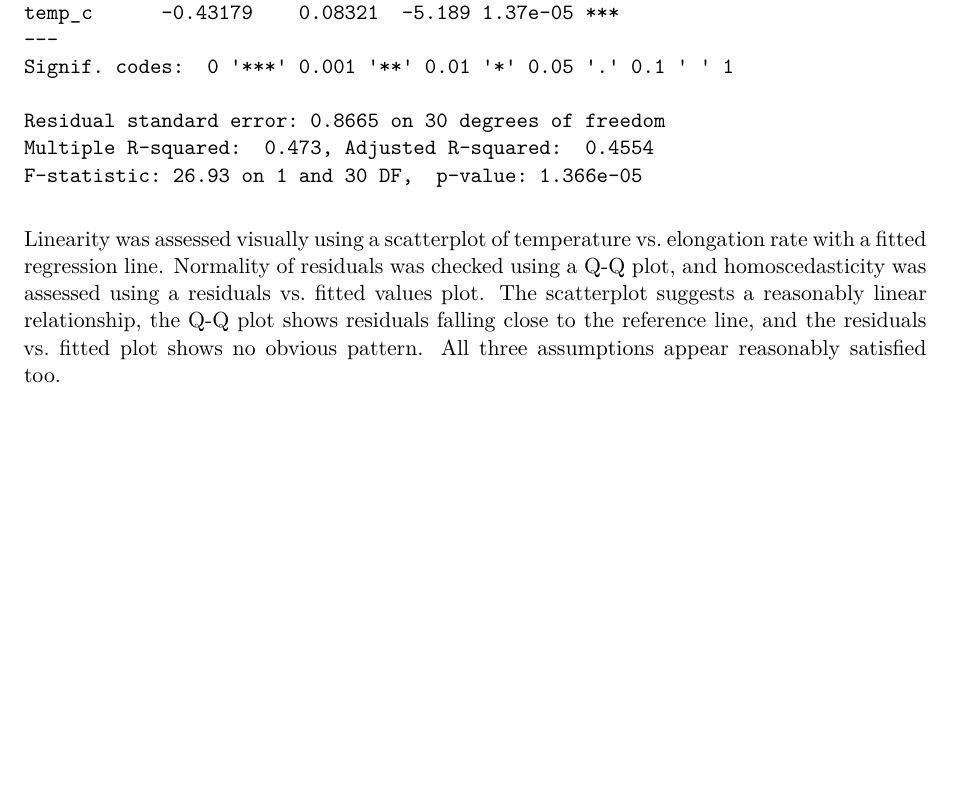
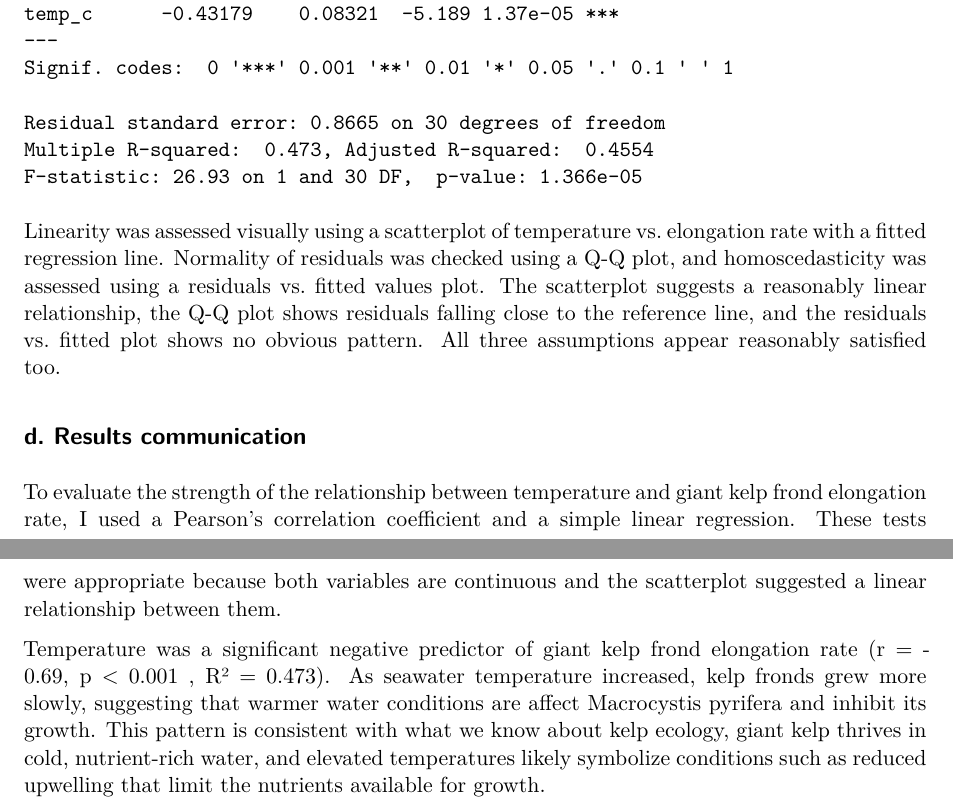
Before and after one commit to michaeltorbensen/ENVS-193DS_homework-03, a Quarto document (code/Homework_quarto_doc.qmd): part of page 4 of 4 before the commit and two parts of pages 4 and 5 of 5 after it, the two joined at a grey line, cut so that both start at the same text, the shorter picture padded with empty space. Rendered offline with R 4.5, knitr and Pandoc in place of Quarto, then LaTeX, with nearby package versions.

Commit message:
communicating results

````diff
--- a/code/Homework_quarto_doc.qmd
+++ b/code/Homework_quarto_doc.qmd
@@ -104,3 +104,9 @@ summary(kelp_model)
 ```
 
 Linearity was assessed visually using a scatterplot of temperature vs. elongation rate with a fitted regression line. Normality of residuals was checked using a Q-Q plot, and homoscedasticity was assessed using a residuals vs. fitted values plot. The scatterplot suggests a reasonably linear relationship, the Q-Q plot shows residuals falling close to the reference line, and the residuals vs. fitted plot shows no obvious pattern. All three assumptions appear reasonably satisfied too.
+
+## d. Results communication
+
+To evaluate the strength of the relationship between temperature and giant kelp frond elongation rate, I used a Pearson's correlation coefficient and a simple linear regression. These tests were appropriate because both variables are continuous and the scatterplot suggested a linear relationship between them.
+
+Temperature was a significant negative predictor of giant kelp frond elongation rate (r = -0.69, p < 0.001 , R² = 0.473). As seawater temperature increased, kelp fronds grew more slowly, suggesting that warmer water conditions are affect Macrocystis pyrifera and inhibit its growth. This pattern is consistent with what we know about kelp ecology, giant kelp thrives in cold, nutrient-rich water, and elevated temperatures likely symbolize conditions such as reduced upwelling that limit the nutrients available for growth.
````
Also changed, not shown: code/Homework_quarto_doc.qmd (2 more changed lines).
